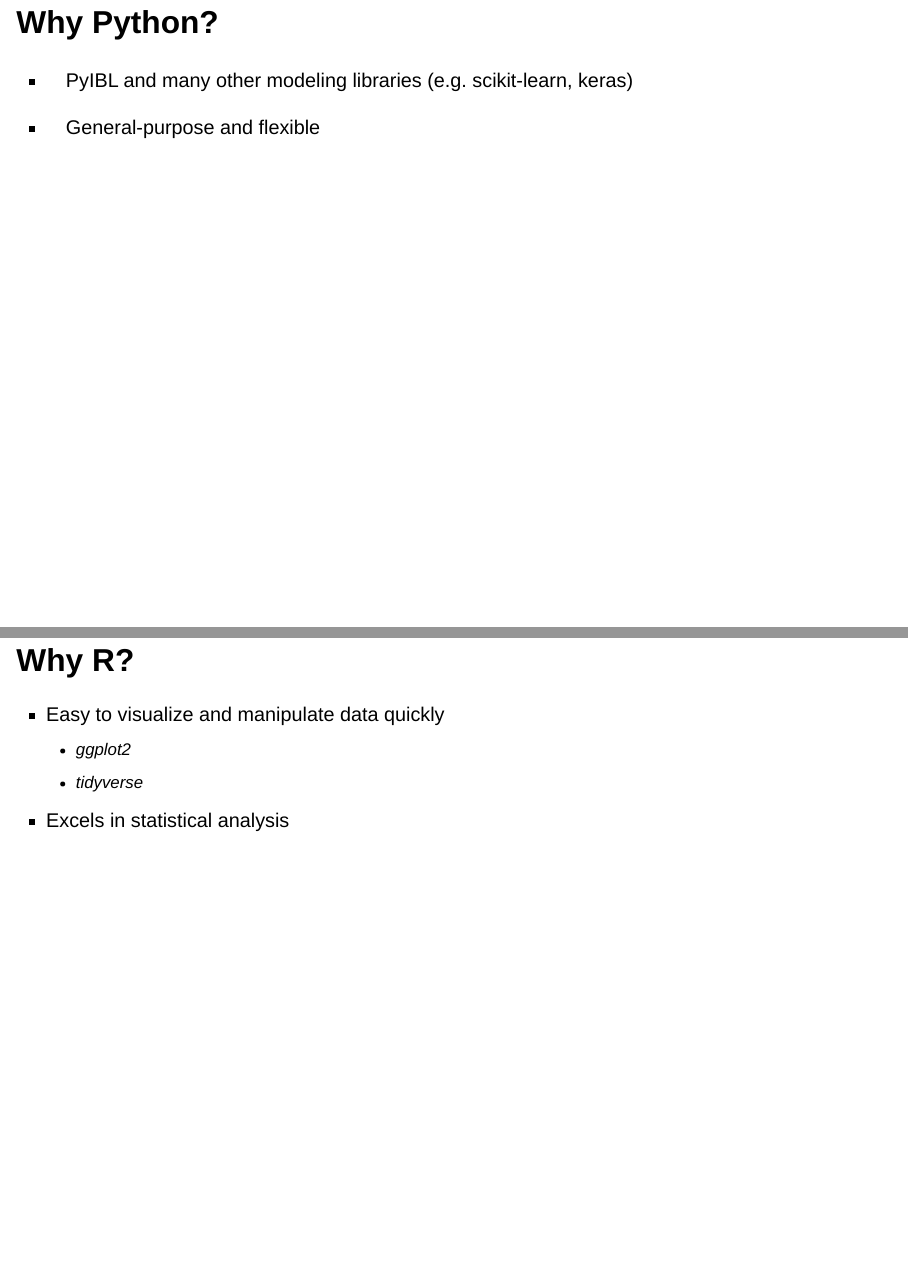
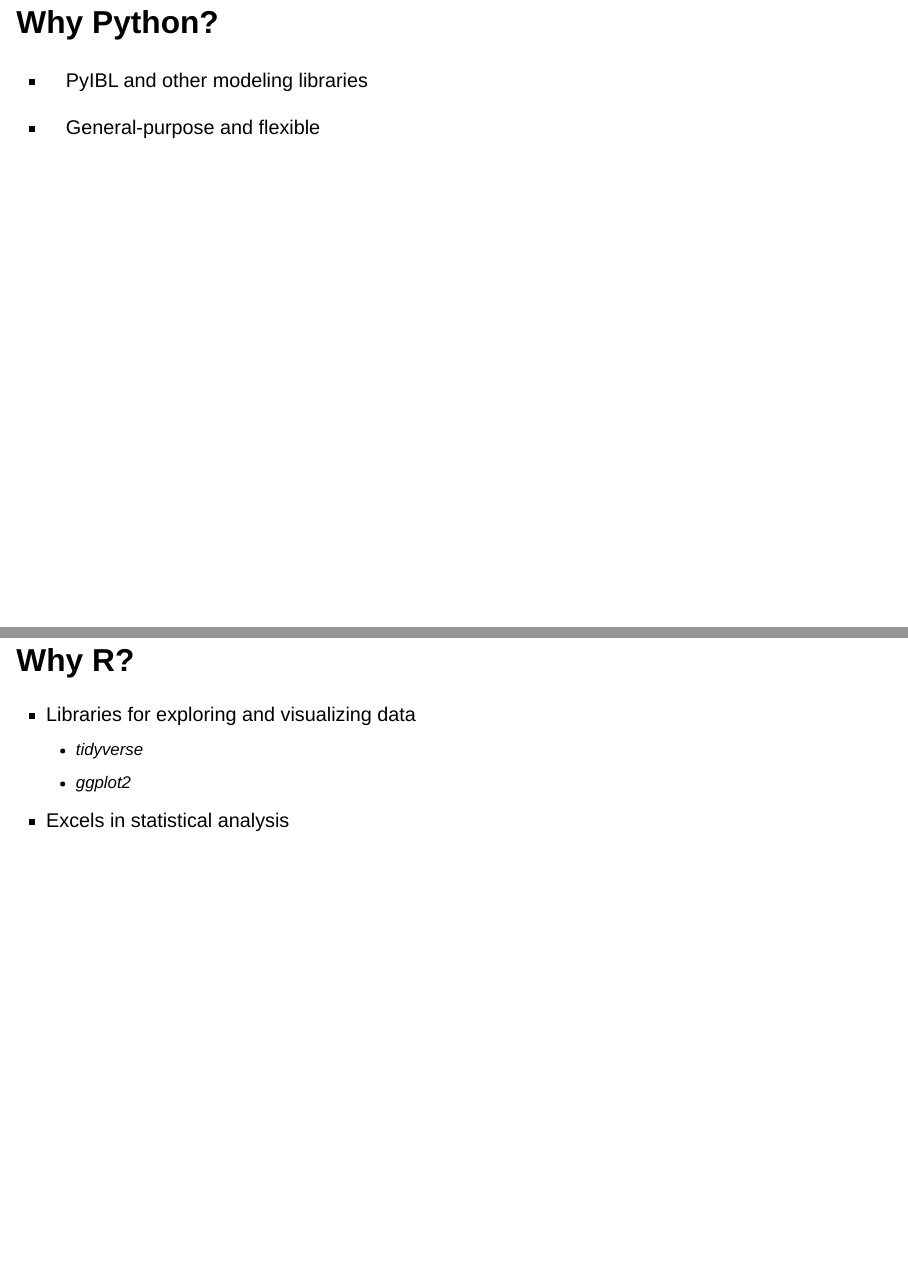
Before and after one commit to erinbugbee/2024positconf-decoding-decisions, a Quarto document (2024conf-decoding-decisions-slides.qmd): pages 36 and 41 of 64, joined at a grey line. Rendered offline with R 4.5, knitr and Pandoc in place of Quarto, with nearby package versions; drawn as Slidy slides in place of the format the file asks for.

```diff
--- a/2024conf-decoding-decisions-slides.qmd
+++ b/2024conf-decoding-decisions-slides.qmd
@@ -357,7 +357,7 @@
 
 ## Why Python?
 
--   PyIBL and many other modeling libraries (e.g. scikit-learn, keras)
+-   PyIBL and other modeling libraries
 
 -   General-purpose and flexible
 
@@ -431,9 +431,9 @@
 
 ## Why R?
 
--   Easy to visualize and manipulate data quickly
+-   Libraries for exploring and visualizing data
+    -   tidyverse
     -   ggplot2
-    -   tidyverse
 -   Excels in statistical analysis
 
 # Results
```
Also changed, not shown: 2024conf-decoding-decisions-slides.html, images/choice-10-old.png (added), images/choice-10.png, 1 other file.
